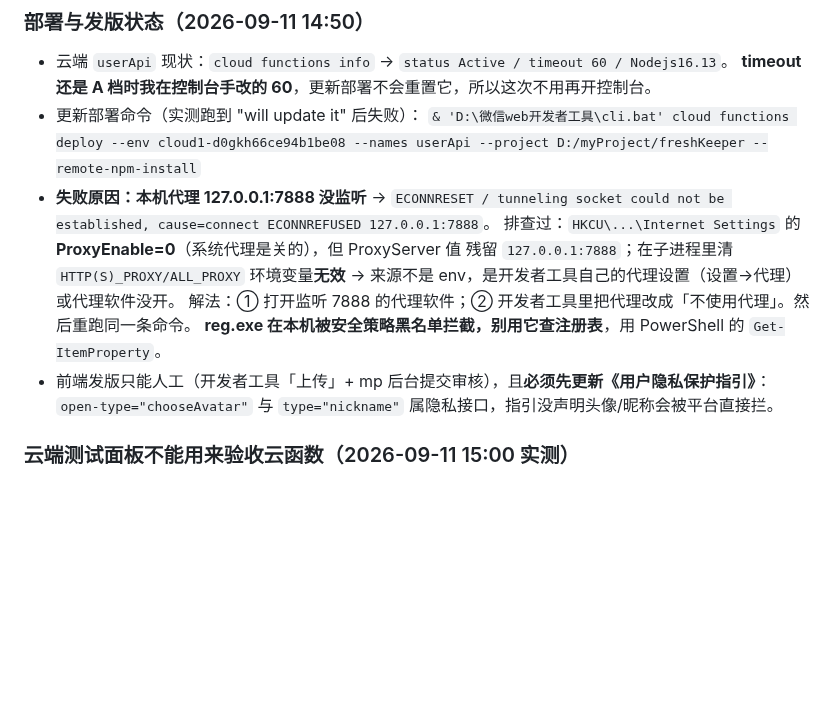
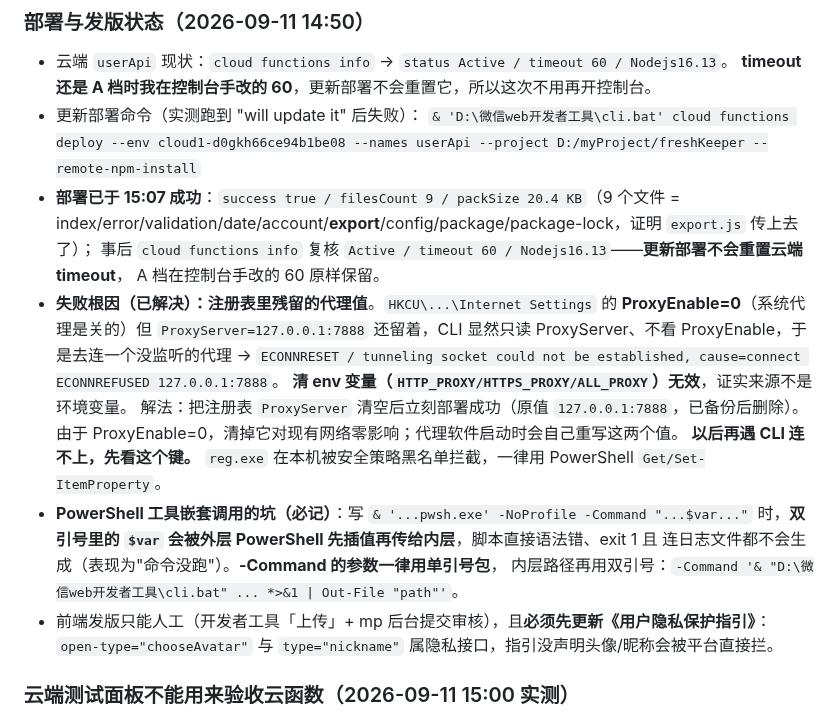
Before and after one commit to yangxl12/freshKeeper, a Markdown page: .workbuddy/memory/2026-09-11.md, the part around the change. Rendered like a GitHub page; blank space fills up the shorter version.

Commit message:
docs(memory): userApi 已部署成功，记录代理根因与嵌套调用坑

```diff
--- a/.workbuddy/memory/2026-09-11.md
+++ b/.workbuddy/memory/2026-09-11.md
@@ -370,13 +370,23 @@ B1 = 昵称头像上云（多端一致），B2 = 数据导出。关键点：
   **timeout 还是 A 档时我在控制台手改的 60**，更新部署不会重置它，所以这次不用再开控制台。
 - 更新部署命令（实测跑到 "will update it" 后失败）：
   `& 'D:\微信web开发者工具\cli.bat' cloud functions deploy --env cloud1-d0gkh66ce94b1be08 --names userApi --project D:/myProject/freshKeeper --remote-npm-install`
-- **失败原因：本机代理 127.0.0.1:7888 没监听** → `ECONNRESET / tunneling socket could not be
-  established, cause=connect ECONNREFUSED 127.0.0.1:7888`。
-  排查过：`HKCU\...\Internet Settings` 的 **ProxyEnable=0**（系统代理是关的），但 ProxyServer 值
-  残留 `127.0.0.1:7888`；在子进程里清 `HTTP(S)_PROXY/ALL_PROXY` 环境变量**无效** →
-  来源不是 env，是开发者工具自己的代理设置（设置→代理）或代理软件没开。
-  解法：① 打开监听 7888 的代理软件；② 开发者工具里把代理改成「不使用代理」。然后重跑同一条命令。
-  **reg.exe 在本机被安全策略黑名单拦截，别用它查注册表**，用 PowerShell 的 `Get-ItemProperty`。
+- **部署已于 15:07 成功**：`success true / filesCount 9 / packSize 20.4 KB`（9 个文件 =
+  index/error/validation/date/account/**export**/config/package/package-lock，证明 `export.js` 传上去了）；
+  事后 `cloud functions info` 复核 `Active / timeout 60 / Nodejs16.13`——**更新部署不会重置云端 timeout**，
+  A 档在控制台手改的 60 原样保留。
+- **失败根因（已解决）：注册表里残留的代理值**。`HKCU\...\Internet Settings` 的
+  **ProxyEnable=0**（系统代理是关的）但 `ProxyServer=127.0.0.1:7888` 还留着，CLI 显然只读
+  ProxyServer、不看 ProxyEnable，于是去连一个没监听的代理 →
+  `ECONNRESET / tunneling socket could not be established, cause=connect ECONNREFUSED 127.0.0.1:7888`。
+  **清 env 变量（`HTTP_PROXY/HTTPS_PROXY/ALL_PROXY`）无效**，证实来源不是环境变量。
+  解法：把注册表 `ProxyServer` 清空后立刻部署成功（原值 `127.0.0.1:7888`，已备份后删除）。
+  由于 ProxyEnable=0，清掉它对现有网络零影响；代理软件启动时会自己重写这两个值。
+  **以后再遇 CLI 连不上，先看这个键。**
+  `reg.exe` 在本机被安全策略黑名单拦截，一律用 PowerShell `Get/Set-ItemProperty`。
+- **PowerShell 工具嵌套调用的坑（必记）**：写 `& '...pwsh.exe' -NoProfile -Command "...$var..."`
+  时，**双引号里的 `$var` 会被外层 PowerShell 先插值再传给内层**，脚本直接语法错、exit 1 且
+  连日志文件都不会生成（表现为"命令没跑"）。**-Command 的参数一律用单引号包**，
+  内层路径再用双引号：`-Command '& "D:\微信web开发者工具\cli.bat" ... *>&1 | Out-File "path"'`。
 - 前端发版只能人工（开发者工具「上传」+ mp 后台提交审核），且**必须先更新《用户隐私保护指引》**：
   `open-type="chooseAvatar"` 与 `type="nickname"` 属隐私接口，指引没声明头像/昵称会被平台直接拦。
 
```
